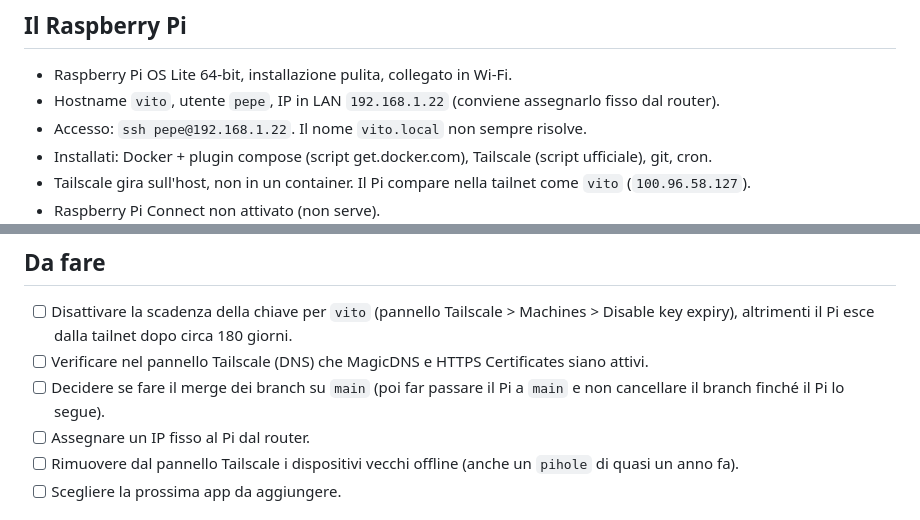
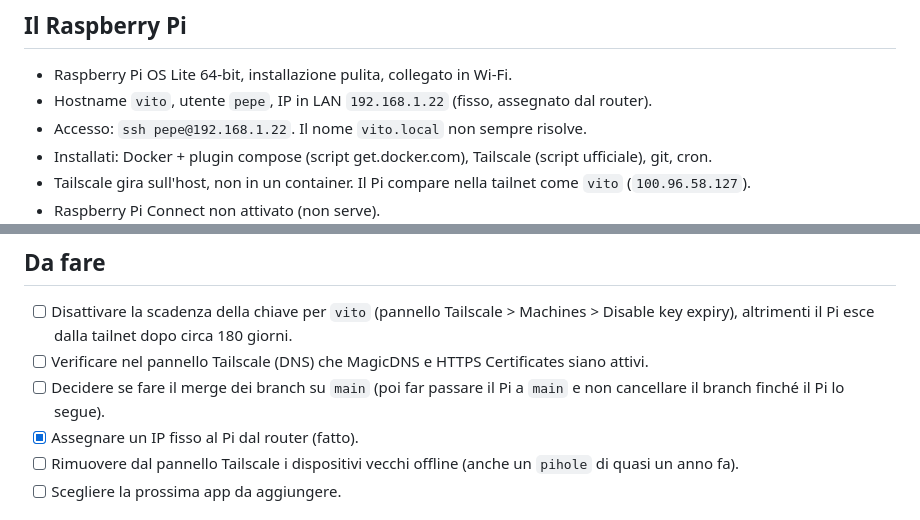
Before and after one commit to Vito-Pepe/sillabe, a Markdown page: STATO-PROGETTO.md, 2 parts joined by grey strips. Rendered like a GitHub page.

Commit message:
Segna come fatto l'IP fisso del Raspberry
Co-Authored-By: Claude Sonnet 5.5 <noreply@anthropic.com>
Claude-Session: https://claude.ai/code/session_017TQFJv2z7ioN9eL3hoMbkB

```diff
--- a/STATO-PROGETTO.md
+++ b/STATO-PROGETTO.md
@@ -20,7 +20,7 @@ Entrambe le repo hanno il lavoro sul branch `claude/docker-sillabe-raspberry-njm
 ## Il Raspberry Pi
 
 - Raspberry Pi OS Lite 64-bit, installazione pulita, collegato in Wi-Fi.
-- Hostname `vito`, utente `pepe`, IP in LAN `192.168.1.22` (conviene assegnarlo fisso dal router).
+- Hostname `vito`, utente `pepe`, IP in LAN `192.168.1.22` (fisso, assegnato dal router).
 - Accesso: `ssh pepe@192.168.1.22`. Il nome `vito.local` non sempre risolve.
 - Installati: Docker + plugin compose (script get.docker.com), Tailscale (script ufficiale), git, cron.
 - Tailscale gira sull'host, non in un container. Il Pi compare nella tailnet come `vito` (`100.96.58.127`).
@@ -80,7 +80,7 @@ Attenzione: `tailscale serve` accetta in HTTPS poche porte (da verificare, ma ti
 - [ ] Disattivare la scadenza della chiave per `vito` (pannello Tailscale > Machines > Disable key expiry), altrimenti il Pi esce dalla tailnet dopo circa 180 giorni.
 - [ ] Verificare nel pannello Tailscale (DNS) che MagicDNS e HTTPS Certificates siano attivi.
 - [ ] Decidere se fare il merge dei branch su `main` (poi far passare il Pi a `main` e non cancellare il branch finché il Pi lo segue).
-- [ ] Assegnare un IP fisso al Pi dal router.
+- [x] Assegnare un IP fisso al Pi dal router (fatto).
 - [ ] Rimuovere dal pannello Tailscale i dispositivi vecchi offline (anche un `pihole` di quasi un anno fa).
 - [ ] Scegliere la prossima app da aggiungere.
 
```
